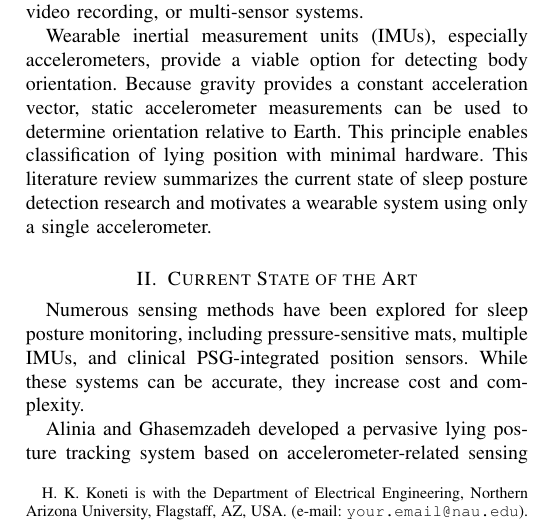
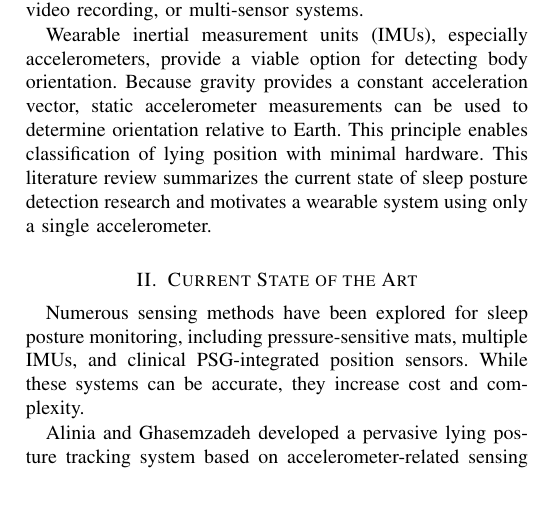
Before and after one commit to HariKrishnaKonetii/Wearable-Computing, a LaTeX paper (Project 1/main.tex): part of one column of page 1 of 2, cut so that both start at the same text, the shorter picture padded with empty space. Compiled offline with pdfLaTeX.

Commit message:
...
LaTeX

```diff
--- a/Project 1/main.tex
+++ b/Project 1/main.tex
@@ -10,9 +10,6 @@
 % Title (Title Case per IEEE template guidance)
 \title{PostureSense: A Single-Accelerometer Wearable for Sleep Lying Position Detection}
 
-% Author block (simple class-project style)
-\author{Hari~Krishna~Koneti%
-\thanks{H. K. Koneti is with the Department of Electrical Engineering, Northern Arizona University, Flagstaff, AZ, USA. (e-mail: \texttt{your.email@nau.edu}).}%
 }
 
 \maketitle
```
